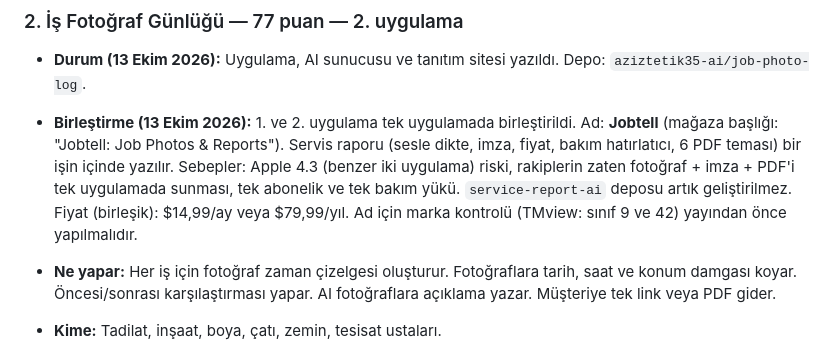
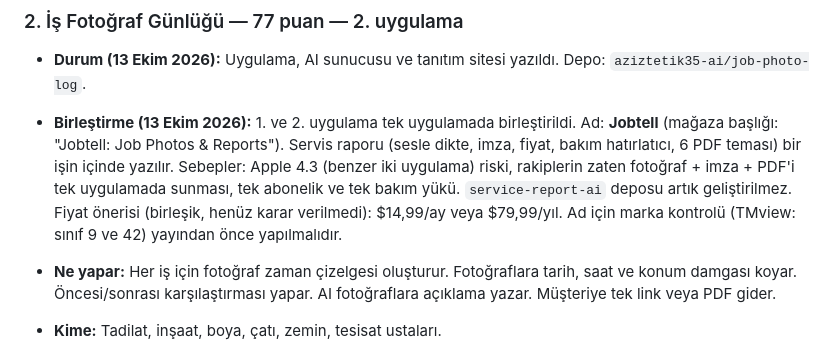
Before and after one commit to aziztetik35-ai/Pasif-gelir, a Markdown page: docs/04-uygulama-listesi.md, the part around the change. Drawn GitHub-style.

Commit message:
Docs: merged price is a proposal
Co-Authored-By: Claude Sonnet 5.5 <noreply@anthropic.com>
Claude-Session: https://claude.ai/code/session_01K3SffUaH8oGG5MNTiLGUps

```diff
--- a/docs/04-uygulama-listesi.md
+++ b/docs/04-uygulama-listesi.md
@@ -63,7 +63,7 @@ Yazım kuralı: Kısa cümle. Etken çatı. Bir cümlede bir bilgi.
 ### 2. İş Fotoğraf Günlüğü — 77 puan — 2. uygulama
 
 - **Durum (13 Ekim 2026):** Uygulama, AI sunucusu ve tanıtım sitesi yazıldı. Depo: `aziztetik35-ai/job-photo-log`.
-- **Birleştirme (13 Ekim 2026):** 1. ve 2. uygulama tek uygulamada birleştirildi. Ad: **Jobtell** (mağaza başlığı: "Jobtell: Job Photos & Reports"). Servis raporu (sesle dikte, imza, fiyat, bakım hatırlatıcı, 6 PDF teması) bir işin içinde yazılır. Sebepler: Apple 4.3 (benzer iki uygulama) riski, rakiplerin zaten fotoğraf + imza + PDF'i tek uygulamada sunması, tek abonelik ve tek bakım yükü. `service-report-ai` deposu artık geliştirilmez. Fiyat (birleşik): $14,99/ay veya $79,99/yıl. Ad için marka kontrolü (TMview: sınıf 9 ve 42) yayından önce yapılmalıdır.
+- **Birleştirme (13 Ekim 2026):** 1. ve 2. uygulama tek uygulamada birleştirildi. Ad: **Jobtell** (mağaza başlığı: "Jobtell: Job Photos & Reports"). Servis raporu (sesle dikte, imza, fiyat, bakım hatırlatıcı, 6 PDF teması) bir işin içinde yazılır. Sebepler: Apple 4.3 (benzer iki uygulama) riski, rakiplerin zaten fotoğraf + imza + PDF'i tek uygulamada sunması, tek abonelik ve tek bakım yükü. `service-report-ai` deposu artık geliştirilmez. Fiyat önerisi (birleşik, henüz karar verilmedi): $14,99/ay veya $79,99/yıl. Ad için marka kontrolü (TMview: sınıf 9 ve 42) yayından önce yapılmalıdır.
 
 - **Ne yapar:** Her iş için fotoğraf zaman çizelgesi oluşturur. Fotoğraflara tarih, saat ve konum damgası koyar. Öncesi/sonrası karşılaştırması yapar. AI fotoğraflara açıklama yazar. Müşteriye tek link veya PDF gider.
 - **Kime:** Tadilat, inşaat, boya, çatı, zemin, tesisat ustaları.
```
